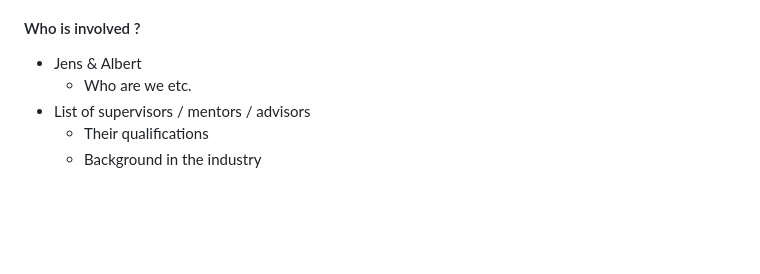
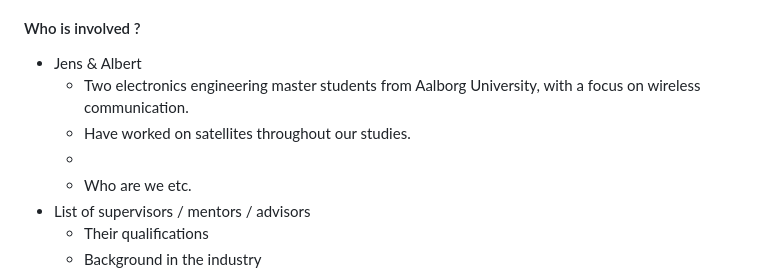
Before and after one commit to sat-masters/docs, a Markdown page: Business/ESA GSTP/GSTP Ansøgning.md, the part around the change. GitHub-like rendering; blank space fills up the shorter version.

Commit message:
vault backup: 2025-04-11 10:14:15

```diff
--- a/Business/ESA GSTP/GSTP Ansøgning.md
+++ b/Business/ESA GSTP/GSTP Ansøgning.md
@@ -141,6 +141,9 @@ Socially, the project promises substantial positive impacts. Improved technology
 #### Who is involved ?
 
 * Jens & Albert
+	* Two electronics engineering master students from Aalborg University, with a focus on wireless communication.
+	* Have worked on satellites throughout our studies.
+	*
 	* Who are we etc.
 * List of supervisors / mentors / advisors
 	* Their qualifications
```
